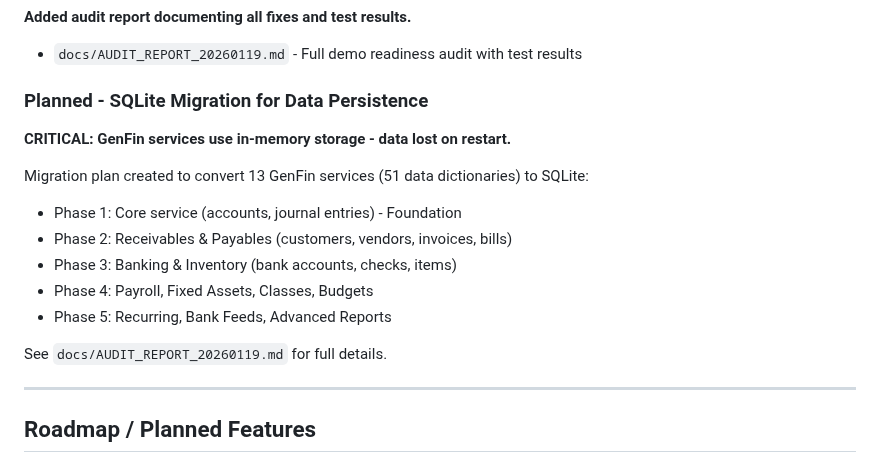
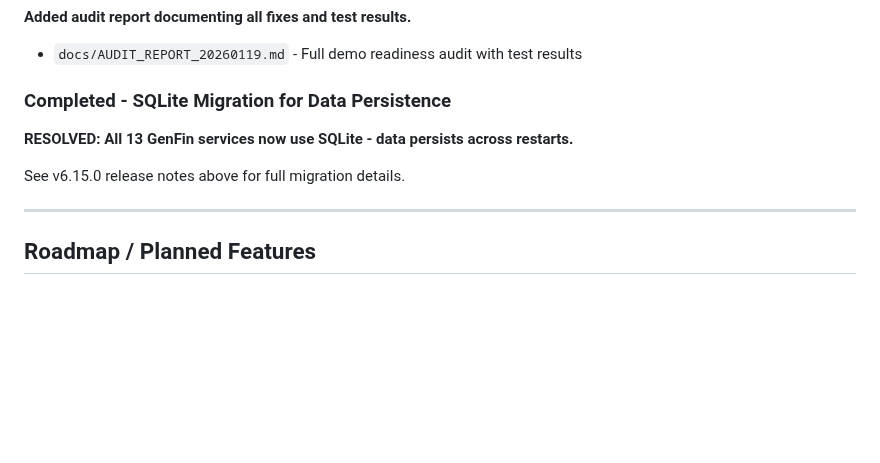
Before and after one commit to wbp318/agtools, a Markdown page: CHANGELOG.md, the part around one of its changes. Drawn GitHub-style; blank space fills up the shorter version.

```diff
--- a/CHANGELOG.md
+++ b/CHANGELOG.md
@@ -48,18 +92,11 @@ For detailed historical changes, see `docs/CHANGELOG_ARCHIVE.md`.
 
 - `docs/AUDIT_REPORT_20260119.md` - Full demo readiness audit with test results
 
-### Planned - SQLite Migration for Data Persistence
+### Completed - SQLite Migration for Data Persistence
 
-**CRITICAL: GenFin services use in-memory storage - data lost on restart.**
+**RESOLVED: All 13 GenFin services now use SQLite - data persists across restarts.**
 
-Migration plan created to convert 13 GenFin services (51 data dictionaries) to SQLite:
-- Phase 1: Core service (accounts, journal entries) - Foundation
-- Phase 2: Receivables & Payables (customers, vendors, invoices, bills)
-- Phase 3: Banking & Inventory (bank accounts, checks, items)
-- Phase 4: Payroll, Fixed Assets, Classes, Budgets
-- Phase 5: Recurring, Bank Feeds, Advanced Reports
-
-See `docs/AUDIT_REPORT_20260119.md` for full details.
+See v6.15.0 release notes above for full migration details.
 
 ---
 
```
Also changed, not shown: other parts of CHANGELOG.md (+45 -1 lines).
